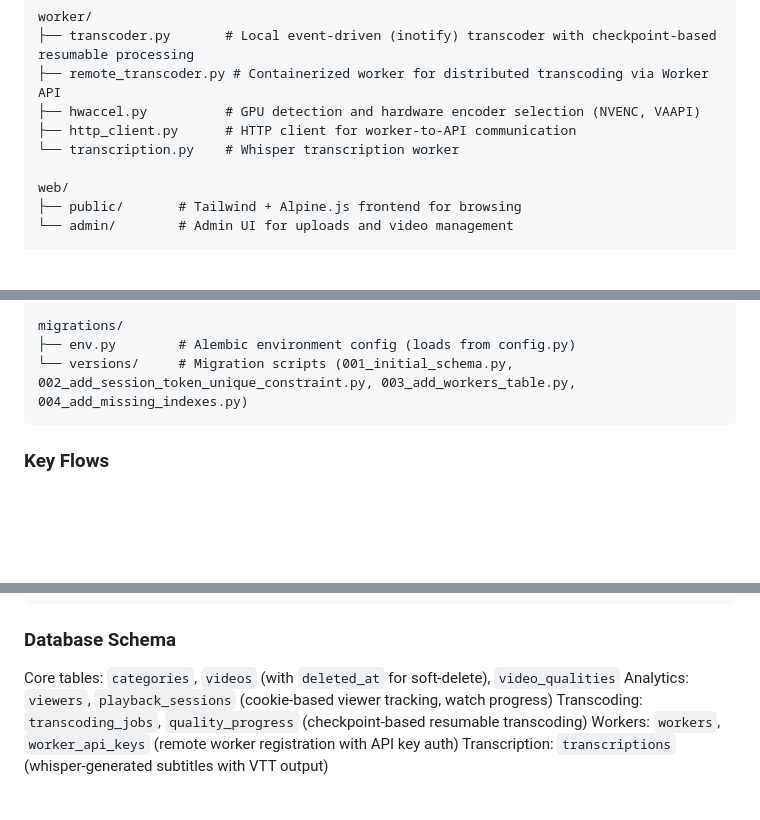
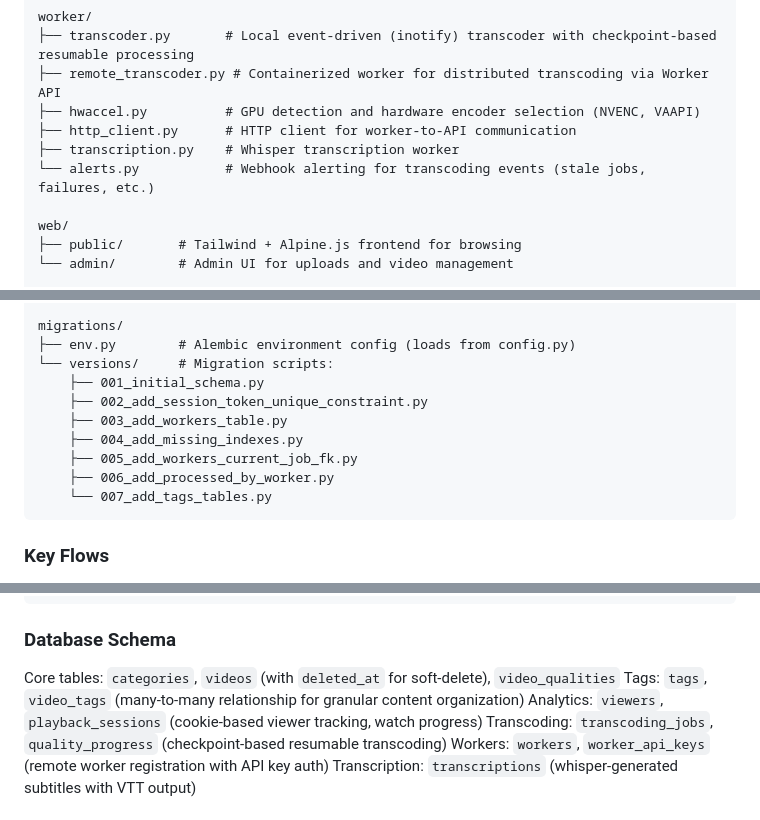
Before and after one commit to filthyrake/vlog, a Markdown page: CLAUDE.md, 3 parts joined by grey strips. Drawn GitHub-style; blank space fills up the shorter version.

````diff
--- a/CLAUDE.md
+++ b/CLAUDE.md
@@ -95,7 +95,8 @@ worker/
 ├── remote_transcoder.py # Containerized worker for distributed transcoding via Worker API
 ├── hwaccel.py          # GPU detection and hardware encoder selection (NVENC, VAAPI)
 ├── http_client.py      # HTTP client for worker-to-API communication
-└── transcription.py    # Whisper transcription worker
+├── transcription.py    # Whisper transcription worker
+└── alerts.py           # Webhook alerting for transcoding events (stale jobs, failures, etc.)
 
 web/
 ├── public/       # Tailwind + Alpine.js frontend for browsing
@@ -114,7 +115,14 @@ k8s/              # Kubernetes manifests for containerized workers
 
 migrations/
 ├── env.py        # Alembic environment config (loads from config.py)
-└── versions/     # Migration scripts (001_initial_schema.py, 002_add_session_token_unique_constraint.py, 003_add_workers_table.py, 004_add_missing_indexes.py)
+└── versions/     # Migration scripts:
+    ├── 001_initial_schema.py
+    ├── 002_add_session_token_unique_constraint.py
+    ├── 003_add_workers_table.py
+    ├── 004_add_missing_indexes.py
+    ├── 005_add_workers_current_job_fk.py
+    ├── 006_add_processed_by_worker.py
+    └── 007_add_tags_tables.py
 ```
 
 ### Key Flows
@@ -218,6 +226,7 @@ Alert payload format (JSON):
 ### Database Schema
 
 Core tables: `categories`, `videos` (with `deleted_at` for soft-delete), `video_qualities`
+Tags: `tags`, `video_tags` (many-to-many relationship for granular content organization)
 Analytics: `viewers`, `playback_sessions` (cookie-based viewer tracking, watch progress)
 Transcoding: `transcoding_jobs`, `quality_progress` (checkpoint-based resumable transcoding)
 Workers: `workers`, `worker_api_keys` (remote worker registration with API key auth)
````
Also changed, not shown: docs/ARCHITECTURE.md (+12 -0 lines), docs/DATABASE.md (+32 -0 lines).
